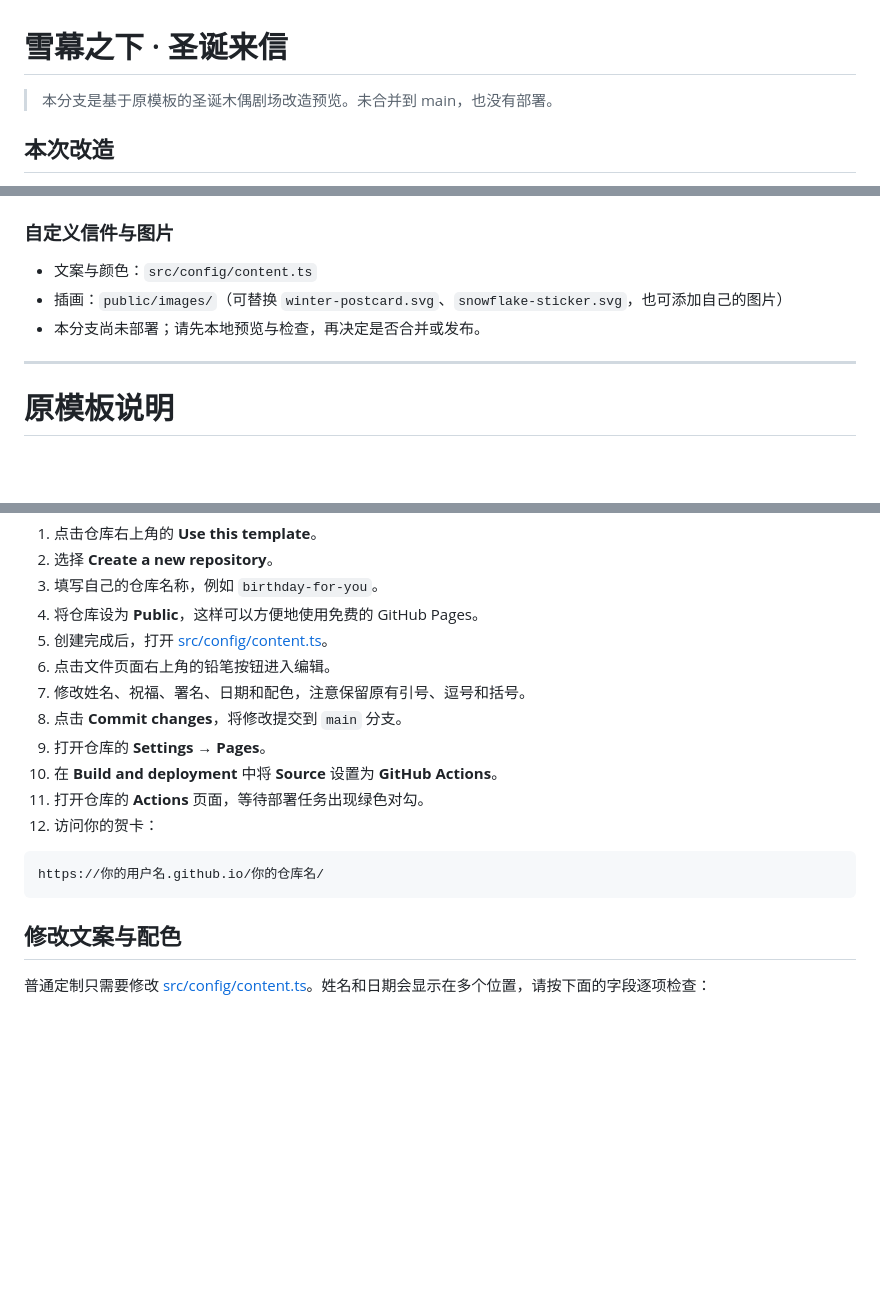
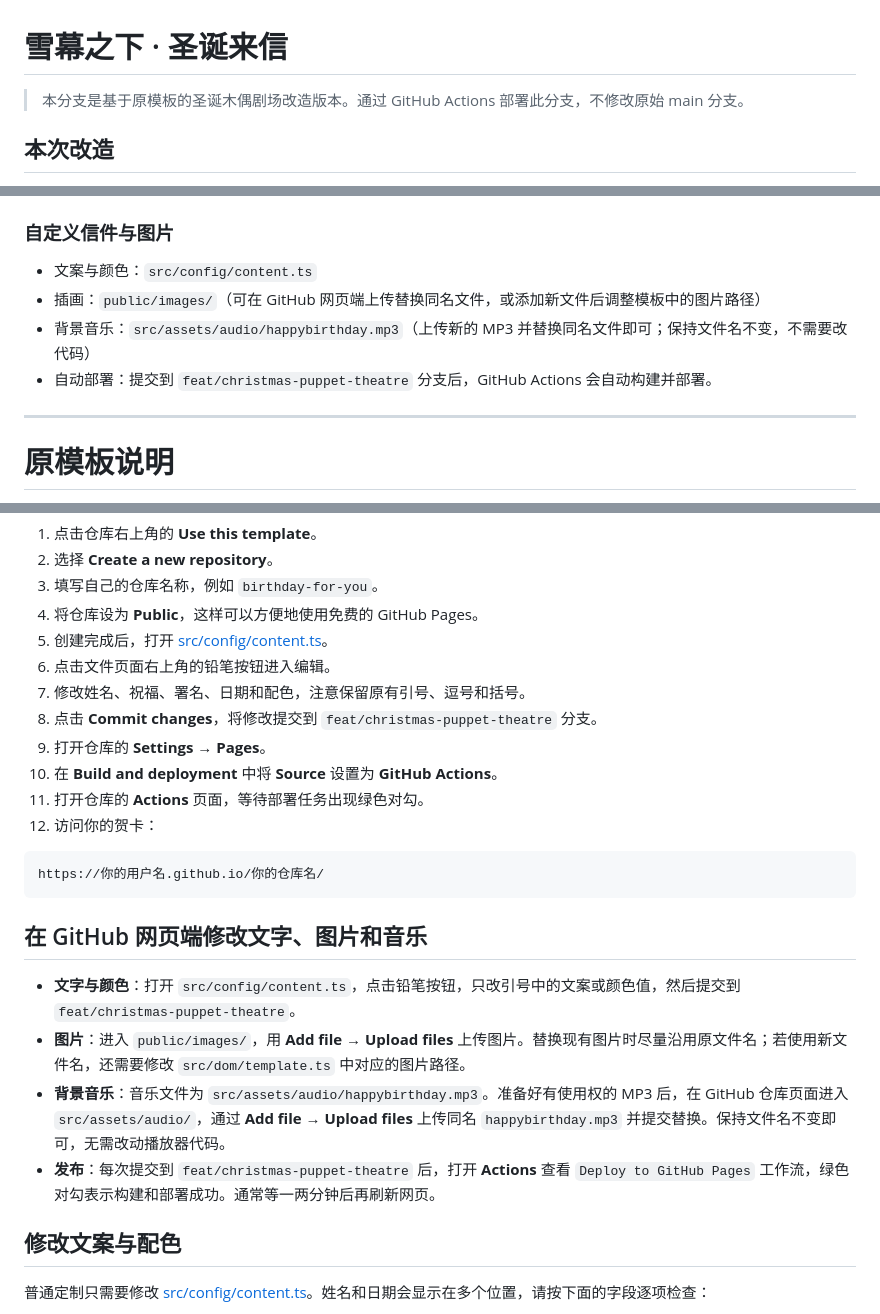
Before and after one commit to ferry0505/card_ai, a Markdown page: README.md, 3 parts joined by grey strips. GitHub-like rendering; blank space fills up the shorter version.

Commit message:
docs: explain online content and media updates

````diff
--- a/README.md
+++ b/README.md
@@ -1,6 +1,6 @@
 # 雪幕之下 · 圣诞来信
 
-> 本分支是基于原模板的圣诞木偶剧场改造预览。未合并到 main，也没有部署。
+> 本分支是基于原模板的圣诞木偶剧场改造版本。通过 GitHub Actions 部署此分支，不修改原始 main 分支。
 
 ## 本次改造
 
@@ -20,8 +20,9 @@ npm run dev
 ### 自定义信件与图片
 
 - 文案与颜色：`src/config/content.ts`
-- 插画：`public/images/`（可替换 `winter-postcard.svg`、`snowflake-sticker.svg`，也可添加自己的图片）
-- 本分支尚未部署；请先本地预览与检查，再决定是否合并或发布。
+- 插画：`public/images/`（可在 GitHub 网页端上传替换同名文件，或添加新文件后调整模板中的图片路径）
+- 背景音乐：`src/assets/audio/happybirthday.mp3`（上传新的 MP3 并替换同名文件即可；保持文件名不变，不需要改代码）
+- 自动部署：提交到 `feat/christmas-puppet-theatre` 分支后，GitHub Actions 会自动构建并部署。
 
 ---
 
@@ -47,7 +48,7 @@ npm run dev
 5. 创建完成后，打开 [src/config/content.ts](src/config/content.ts)。
 6. 点击文件页面右上角的铅笔按钮进入编辑。
 7. 修改姓名、祝福、署名、日期和配色，注意保留原有引号、逗号和括号。
-8. 点击 **Commit changes**，将修改提交到 `main` 分支。
+8. 点击 **Commit changes**，将修改提交到 `feat/christmas-puppet-theatre` 分支。
 9. 打开仓库的 **Settings → Pages**。
 10. 在 **Build and deployment** 中将 **Source** 设置为 **GitHub Actions**。
 11. 打开仓库的 **Actions** 页面，等待部署任务出现绿色对勾。
@@ -57,6 +58,13 @@ npm run dev
    https://你的用户名.github.io/你的仓库名/
    ```
 
+
+## 在 GitHub 网页端修改文字、图片和音乐
+
+- **文字与颜色**：打开 `src/config/content.ts`，点击铅笔按钮，只改引号中的文案或颜色值，然后提交到 `feat/christmas-puppet-theatre`。
+- **图片**：进入 `public/images/`，用 **Add file → Upload files** 上传图片。替换现有图片时尽量沿用原文件名；若使用新文件名，还需要修改 `src/dom/template.ts` 中对应的图片路径。
+- **背景音乐**：音乐文件为 `src/assets/audio/happybirthday.mp3`。准备好有使用权的 MP3 后，在 GitHub 仓库页面进入 `src/assets/audio/`，通过 **Add file → Upload files** 上传同名 `happybirthday.mp3` 并提交替换。保持文件名不变即可，无需改动播放器代码。
+- **发布**：每次提交到 `feat/christmas-puppet-theatre` 后，打开 **Actions** 查看 `Deploy to GitHub Pages` 工作流，绿色对勾表示构建和部署成功。通常等一两分钟后再刷新网页。
 
 ## 修改文案与配色
 
````
Also changed, not shown: other parts of README.md (+1 -1 lines).
